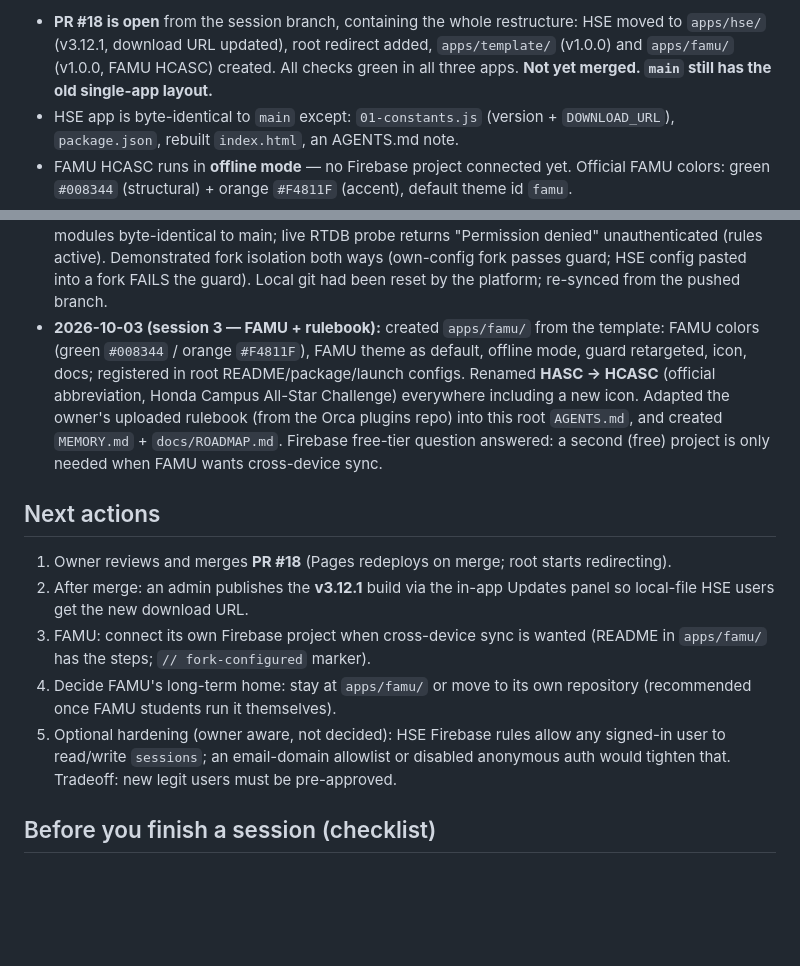
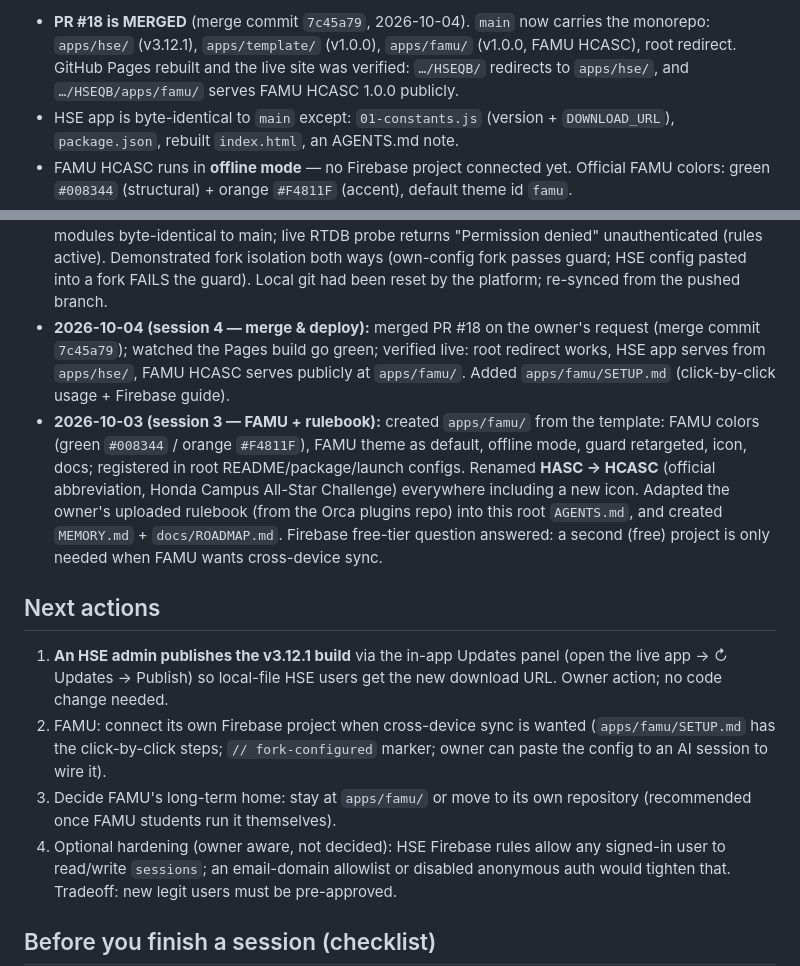
Before and after one commit to ajani190819-ops/HSEQB, a Markdown page: MEMORY.md, 2 parts joined by grey strips. Rendered like a GitHub page; blank space fills up the shorter version.

Commit message:
docs: update memory + roadmap after PR #18 merge and live deploy verification
Co-authored-by: arena-agent <297053741+arena-agent@users.noreply.github.com>

```diff
--- a/MEMORY.md
+++ b/MEMORY.md
@@ -15,9 +15,9 @@ guard-enforced). New schools/organizations fork from the template —
 
-* **PR #18 is open** from the session branch, containing the whole
-  restructure: HSE moved to `apps/hse/` (v3.12.1, download URL updated),
-  root redirect added, `apps/template/` (v1.0.0) and `apps/famu/`
-  (v1.0.0, FAMU HCASC) created. All checks green in all three apps.
-  **Not yet merged. `main` still has the old single-app layout.**
+* **PR #18 is MERGED** (merge commit `7c45a79`, 2026-10-04). `main` now
+  carries the monorepo: `apps/hse/` (v3.12.1), `apps/template/` (v1.0.0),
+  `apps/famu/` (v1.0.0, FAMU HCASC), root redirect. GitHub Pages rebuilt
+  and the live site was verified: `…/HSEQB/` redirects to `apps/hse/`,
+  and `…/HSEQB/apps/famu/` serves FAMU HCASC 1.0.0 publicly.
 * HSE app is byte-identical to `main` except: `01-constants.js` (version +
   `DOWNLOAD_URL`), `package.json`, rebuilt `index.html`, an AGENTS.md note.
 * FAMU HCASC runs in **offline mode** — no Firebase project connected yet.
@@ -92,6 +92,11 @@ guard-enforced). New schools/organizations fork from the template —
   fork isolation both ways (own-config fork passes guard; HSE config pasted
   into a fork FAILS the guard). Local git had been reset by the platform;
   re-synced from the pushed branch.
+* **2026-10-04 (session 4 — merge & deploy):** merged PR #18 on the
+  owner's request (merge commit `7c45a79`); watched the Pages build go
+  green; verified live: root redirect works, HSE app serves from
+  `apps/hse/`, FAMU HCASC serves publicly at `apps/famu/`. Added
+  `apps/famu/SETUP.md` (click-by-click usage + Firebase guide).
 * **2026-10-03 (session 3 — FAMU + rulebook):** created `apps/famu/` from the
   template: FAMU colors (green `#008344` / orange `#F4811F`), FAMU theme as
   default, offline mode, guard retargeted, icon, docs; registered in root
@@ -104,15 +109,15 @@ guard-enforced). New schools/organizations fork from the template —
 
 ## Next actions
 
-1. Owner reviews and merges **PR #18** (Pages redeploys on merge; root starts
-   redirecting).
-2. After merge: an admin publishes the **v3.12.1** build via the in-app
-   Updates panel so local-file HSE users get the new download URL.
-3. FAMU: connect its own Firebase project when cross-device sync is wanted
-   (README in `apps/famu/` has the steps; `// fork-configured` marker).
-4. Decide FAMU's long-term home: stay at `apps/famu/` or move to its own
+1. **An HSE admin publishes the v3.12.1 build** via the in-app Updates
+   panel (open the live app → ↻ Updates → Publish) so local-file HSE users
+   get the new download URL. Owner action; no code change needed.
+2. FAMU: connect its own Firebase project when cross-device sync is wanted
+   (`apps/famu/SETUP.md` has the click-by-click steps; `// fork-configured`
+   marker; owner can paste the config to an AI session to wire it).
+3. Decide FAMU's long-term home: stay at `apps/famu/` or move to its own
    repository (recommended once FAMU students run it themselves).
-5. Optional hardening (owner aware, not decided): HSE Firebase rules allow
+4. Optional hardening (owner aware, not decided): HSE Firebase rules allow
    any signed-in user to read/write `sessions`; an email-domain allowlist or
    disabled anonymous auth would tighten that. Tradeoff: new legit users
    must be pre-approved.
```
Also changed, not shown: other parts of MEMORY.md (+1 -1 lines), docs/ROADMAP.md (+7 -7 lines).
